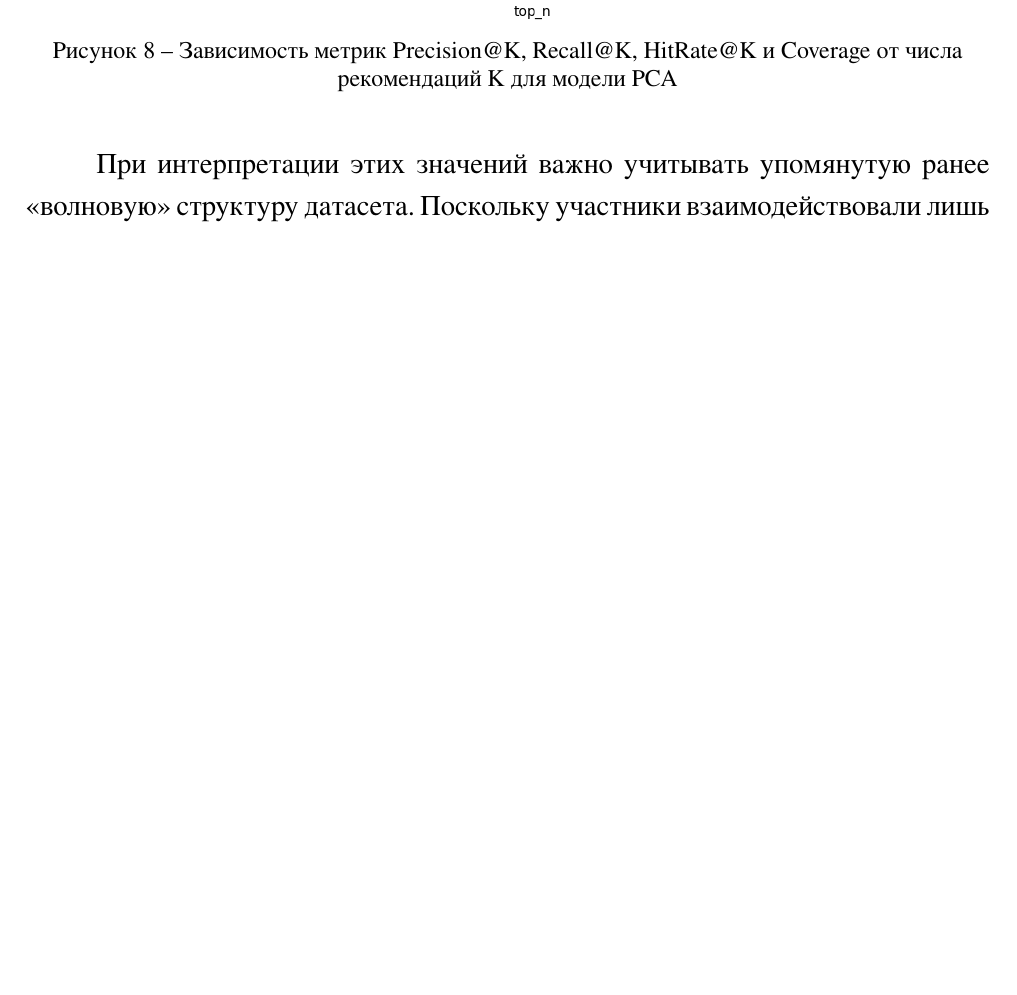
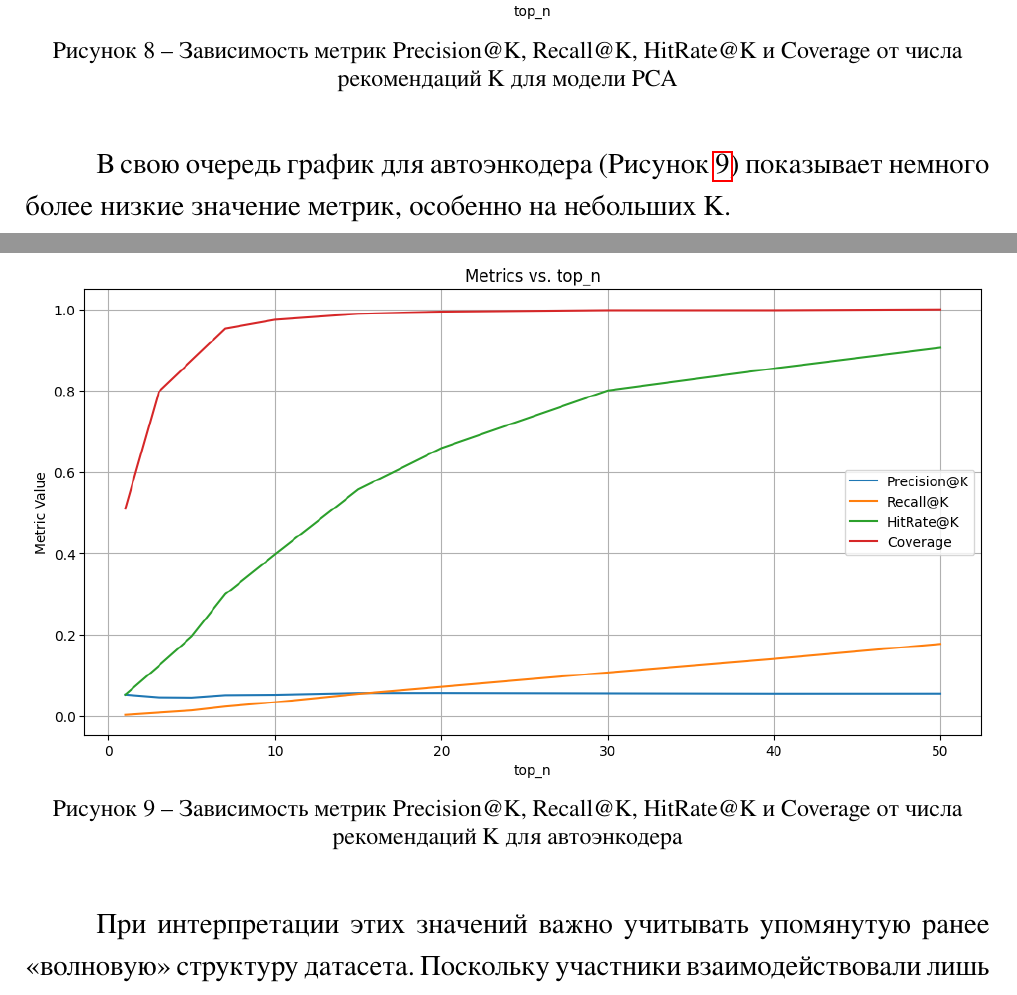
Before and after one commit to sour-soup/diploma, a LaTeX thesis (diploma.tex, which reads matching.tex): part of page 57 of 69 before the commit and two parts of pages 57 and 58 of 70 after it, the two joined at a grey line, cut so that both start at the same text, the shorter picture padded with empty space. The pictures show the PDF file diploma.pdf that the author committed with the source; the source files are stored in an older character set and shown here as Unicode.

Commit message:
add autoencoder graphic

```diff
--- a/matching.tex
+++ b/matching.tex
@@ -105,6 +105,14 @@ def build_pca_recommender(df_ternary: pd.DataFrame, df_profiles: pd.DataFrame,
 	\includegraphics[width=1\linewidth]{pca_metrics_vs_top_n.png}
 	\caption{Зависимость метрик Precision@K, Recall@K, HitRate@K и Coverage от числа рекомендаций K для модели PCA}
 	\label{fig:pca_metrics_vs_top_n}
+\end{figure}
+
+В свою очередь график для автоэнкодера (Рисунок \ref{fig:autoencoder_metrics_vs_top_n}) показывает немного более низкие значение метрик, особенно на небольших K.
+\begin{figure}[h!]
+	\centering
+	\includegraphics[width=1\linewidth]{autoencoder_metrics_vs_top_n.png}
+	\caption{Зависимость метрик Precision@K, Recall@K, HitRate@K и Coverage от числа рекомендаций K для автоэнкодера}
+	\label{fig:autoencoder_metrics_vs_top_n}
 \end{figure}
 
 При интерпретации этих значений важно учитывать упомянутую ранее <<волновую>> структуру датасета. Поскольку участники взаимодействовали лишь с ограниченным числом партнеров в рамках своей волны, многие потенциально релевантные рекомендации не могли быть подтверждены как фактические совпадения, что искусственно занижает показатели Precision@K и Recall@K. В этом контексте более показательным является HitRate@K, который для K=20 составил порядка 0.67-0.68 для PCA, SVD и UMAP. Это означает, что примерно для 67-68\% пользователей система смогла найти хотя бы одно реальное совпадение (из тех, кто действительно встретился на мероприятии) среди топ-20 предложенных кандидатов. Показатель Coverage для всех моделей был близок к единице.
```
Also changed, not shown: diploma.pdf, img/autoencoder_metrics_vs_top_n.png (added).
